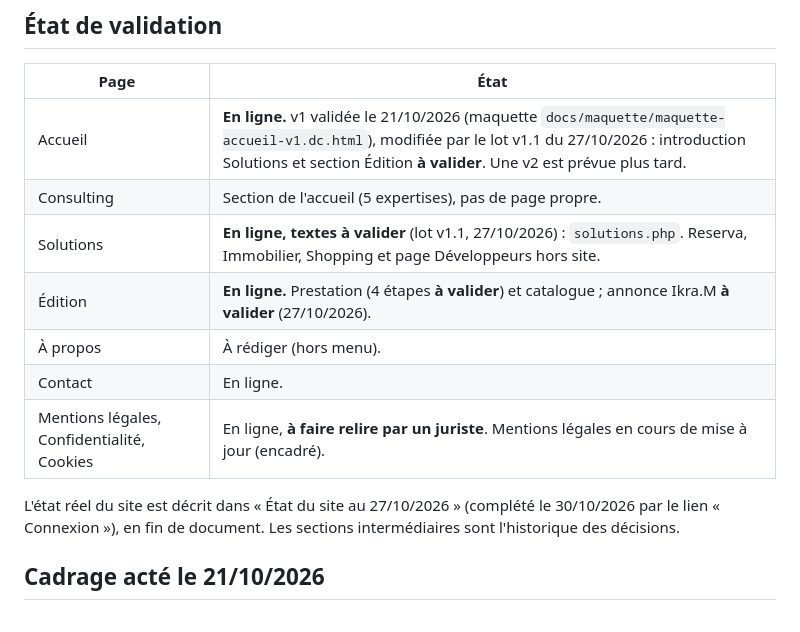
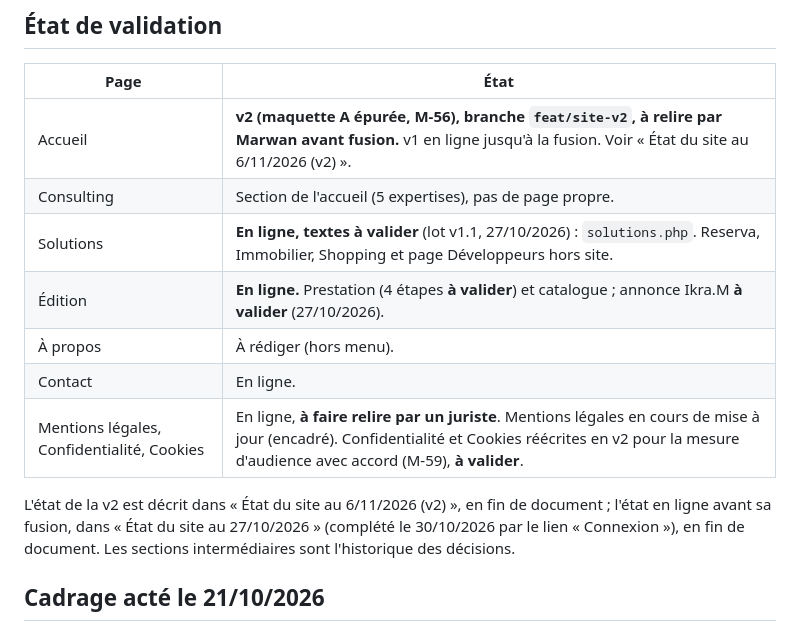
Before and after one commit to AladdinZZ/Noorwan, a Markdown page: docs/CONTENUS.md, the part around one of its changes. Drawn GitHub-style.

```diff
--- a/docs/CONTENUS.md
+++ b/docs/CONTENUS.md
@@ -6,15 +6,15 @@
 
 | Page | État |
 |---|---|
-| Accueil | **En ligne.** v1 validée le 21/10/2026 (maquette `docs/maquette/maquette-accueil-v1.dc.html`), modifiée par le lot v1.1 du 27/10/2026 : introduction Solutions et section Édition **à valider**. Une v2 est prévue plus tard. |
+| Accueil | **v2 (maquette A épurée, M-56), branche `feat/site-v2`, à relire par Marwan avant fusion.** v1 en ligne jusqu'à la fusion. Voir « État du site au 6/11/2026 (v2) ». |
 | Consulting | Section de l'accueil (5 expertises), pas de page propre. |
 | Solutions | **En ligne, textes à valider** (lot v1.1, 27/10/2026) : `solutions.php`. Reserva, Immobilier, Shopping et page Développeurs hors site. |
 | Édition | **En ligne.** Prestation (4 étapes **à valider**) et catalogue ; annonce Ikra.M **à valider** (27/10/2026). |
 | À propos | À rédiger (hors menu). |
 | Contact | En ligne. |
-| Mentions légales, Confidentialité, Cookies | En ligne, **à faire relire par un juriste**. Mentions légales en cours de mise à jour (encadré). |
+| Mentions légales, Confidentialité, Cookies | En ligne, **à faire relire par un juriste**. Mentions légales en cours de mise à jour (encadré). Confidentialité et Cookies réécrites en v2 pour la mesure d'audience avec accord (M-59), **à valider**. |
 
-L'état réel du site est décrit dans « État du site au 27/10/2026 » (complété le 30/10/2026 par le lien « Connexion »), en fin de document. Les sections intermédiaires sont l'historique des décisions.
+L'état de la v2 est décrit dans « État du site au 6/11/2026 (v2) », en fin de document ; l'état en ligne avant sa fusion, dans « État du site au 27/10/2026 » (complété le 30/10/2026 par le lien « Connexion »), en fin de document. Les sections intermédiaires sont l'historique des décisions.
 
 ## Cadrage acté le 21/10/2026
 
```
Also changed, not shown: other parts of docs/CONTENUS.md (+30 -0 lines), docs/Journal/Conv-005-2026-11-06-site-v2.md (added, +57 -0 lines).
